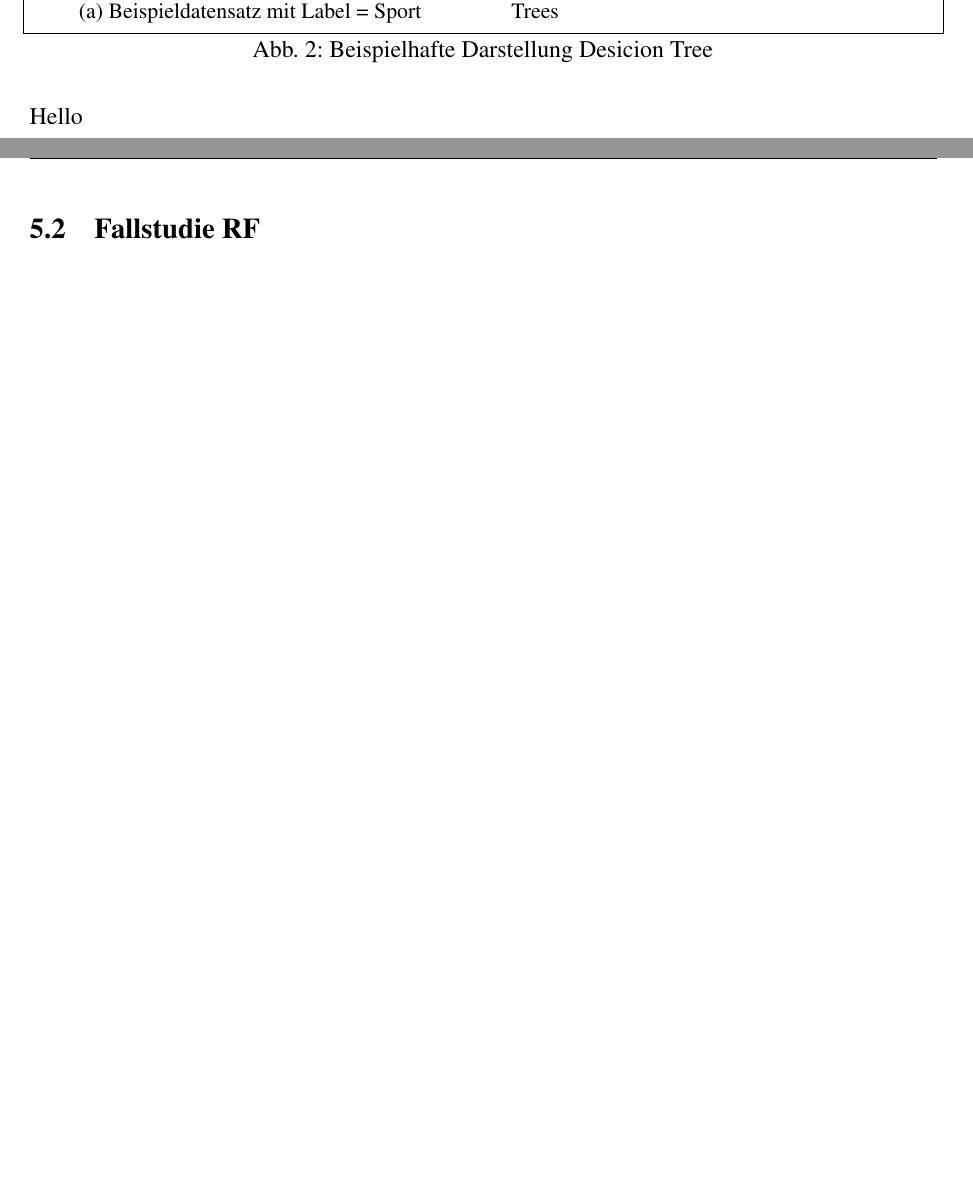
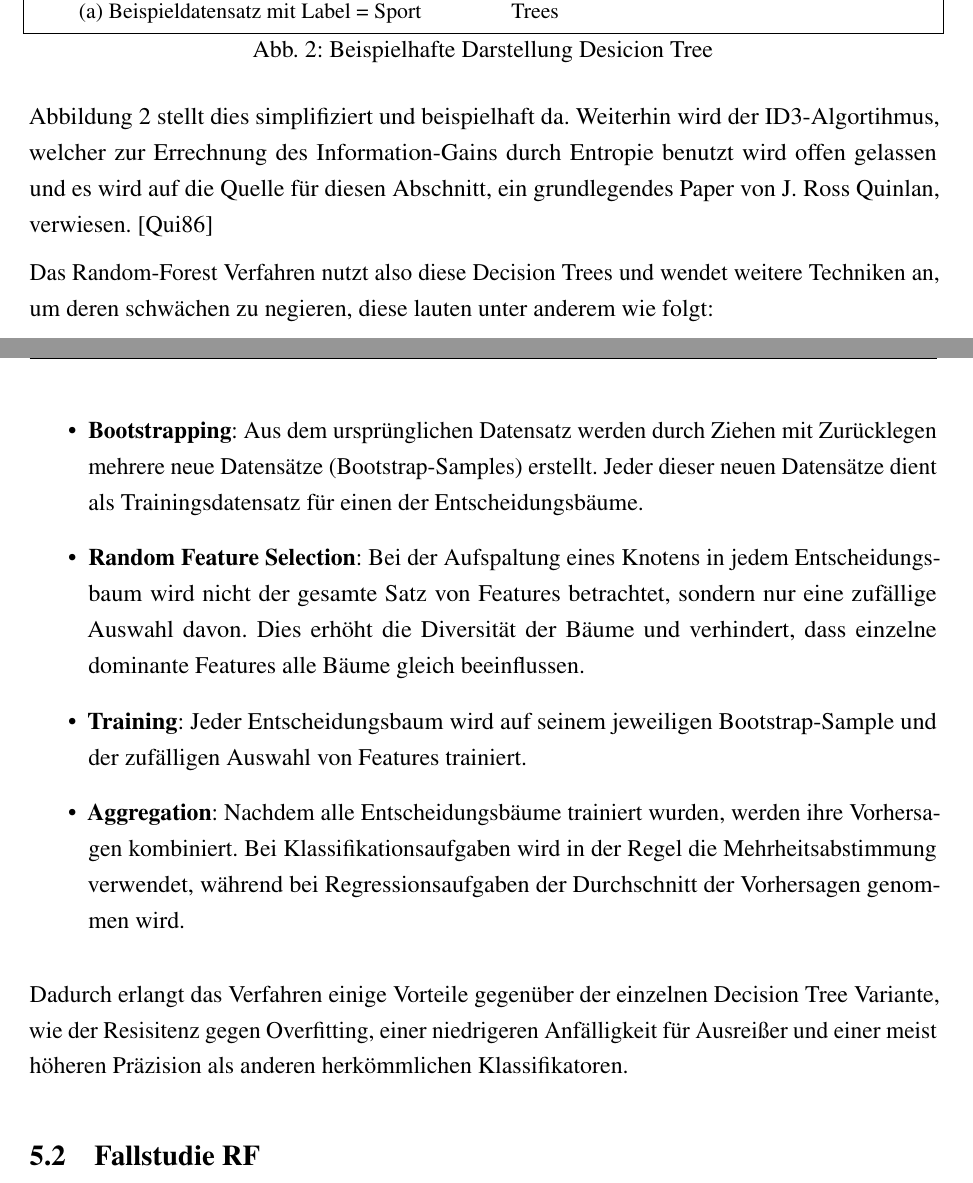
Before and after one commit to Smileodox/InfSem, a LaTeX document (Arbeit.tex, which reads Sektionen/Einfuehrung.tex): two parts of pages 17 and 18 of 23, joined at a grey line, cut so that both start at the same text, the shorter picture padded with empty space. Compiled offline with pdfLaTeX.

Commit message:
RF weitestgehend fertig

```diff
--- a/Sektionen/Einfuehrung.tex
+++ b/Sektionen/Einfuehrung.tex
@@ -294,8 +294,23 @@ durch eine hohe Baumtiefe zur folge haben kann.
     \caption{Beispielhafte Darstellung Desicion Tree}
 \end{figure}
 
-Hello
+Abbildung 2 stellt dies simplifiziert und beispielhaft da. Weiterhin wird der ID3-Algortihmus, welcher zur Errechnung des Information-Gains durch Entropie
+benutzt wird offen gelassen und es wird auf die Quelle für diesen Abschnitt, ein grundlegendes Paper von J. Ross Quinlan, verwiesen. \cite{Quinlan1986}
 
+Das Random-Forest Verfahren nutzt also diese Decision Trees und wendet weitere Techniken an, um deren schwächen zu negieren, diese lauten unter anderem wie folgt:
+
+\begin{itemize}
+    \item \textbf{Bootstrapping}: Aus dem ursprünglichen Datensatz werden durch Ziehen mit Zurücklegen mehrere neue Datensätze (Bootstrap-Samples) erstellt. Jeder dieser neuen Datensätze dient als Trainingsdatensatz für einen der Entscheidungsbäume.
+
+    \item \textbf{Random Feature Selection}: Bei der Aufspaltung eines Knotens in jedem Entscheidungsbaum wird nicht der gesamte Satz von Features betrachtet, sondern nur eine zufällige Auswahl davon. Dies erhöht die Diversität der Bäume und verhindert, dass einzelne dominante Features alle Bäume gleich beeinflussen.
+
+    \item \textbf{Training}: Jeder Entscheidungsbaum wird auf seinem jeweiligen Bootstrap-Sample und der zufälligen Auswahl von Features trainiert.
+
+    \item \textbf{Aggregation}: Nachdem alle Entscheidungsbäume trainiert wurden, werden ihre Vorhersagen kombiniert. Bei Klassifikationsaufgaben wird in der Regel die Mehrheitsabstimmung verwendet, während bei Regressionsaufgaben der Durchschnitt der Vorhersagen genommen wird.
+\end{itemize}
+
+Dadurch erlangt das Verfahren einige Vorteile gegenüber der einzelnen Decision Tree Variante, wie der Resisitenz gegen Overfitting, einer niedrigeren Anfälligkeit für Ausreißer und einer meist
+höheren Präzision als anderen herkömmlichen Klassifikatoren.
 
 \subsection{Fallstudie RF}
 
```
Also changed, not shown: Arbeit.bbl, Arbeit.pdf, 7 other files.
